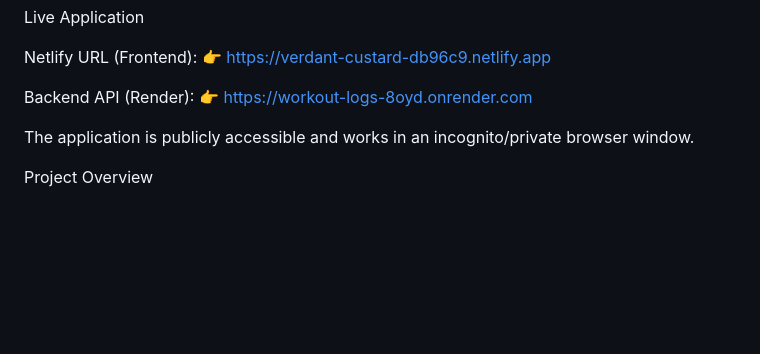
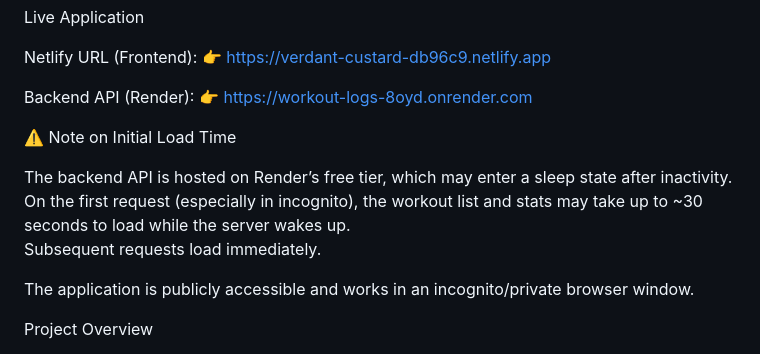
Before and after one commit to nolimitsaint/workout-logs, a Markdown page: README.md, the part around the change. Drawn GitHub-style; blank space fills up the shorter version.

Commit message:
Update README with Render load time note and testing details

```diff
--- a/README.md
+++ b/README.md
@@ -14,6 +14,12 @@ Netlify URL (Frontend):
 
 Backend API (Render):
 👉 https://workout-logs-8oyd.onrender.com
+
+⚠️ Note on Initial Load Time
+
+The backend API is hosted on Render’s free tier, which may enter a sleep state after inactivity.
+On the first request (especially in incognito), the workout list and stats may take up to ~30 seconds to load while the server wakes up.
+Subsequent requests load immediately.
 
 The application is publicly accessible and works in an incognito/private browser window.
 
```
